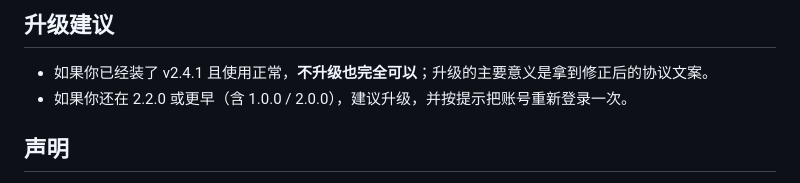
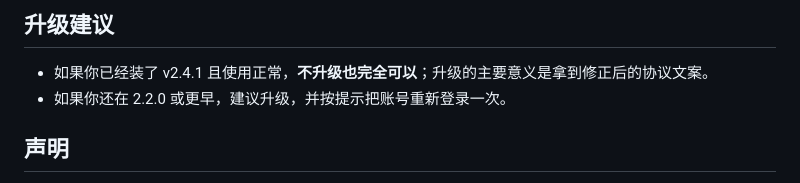
Before and after one commit to Liqevu324/trae-checkin-android, a Markdown page: docs/RELEASE_NOTES_v2.4.2.md, the part around the change. GitHub-like rendering.

```diff
--- a/docs/RELEASE_NOTES_v2.4.2.md
+++ b/docs/RELEASE_NOTES_v2.4.2.md
@@ -45,7 +45,7 @@ apksigner verify --print-certs TraeCheckin-2.4.2.apk
 ## 升级建议
 
 - 如果你已经装了 v2.4.1 且使用正常，**不升级也完全可以**；升级的主要意义是拿到修正后的协议文案。
-- 如果你还在 2.2.0 或更早（含 1.0.0 / 2.0.0），建议升级，并按提示把账号重新登录一次。
+- 如果你还在 2.2.0 或更早，建议升级，并按提示把账号重新登录一次。
 
 ## 声明
 
```
Also changed, not shown: README.en.md (added, +133 -0 lines), README.md (+65 -11 lines), docs/COMPATIBILITY.md (added, +44 -0 lines), docs/MIGRATION.md (added, +43 -0 lines), docs/TROUBLESHOOTING.md (added, +98 -0 lines), screenshots/add-account-entry.jpg (added), screenshots/add-account-traework.jpg (added), 2 other files.
